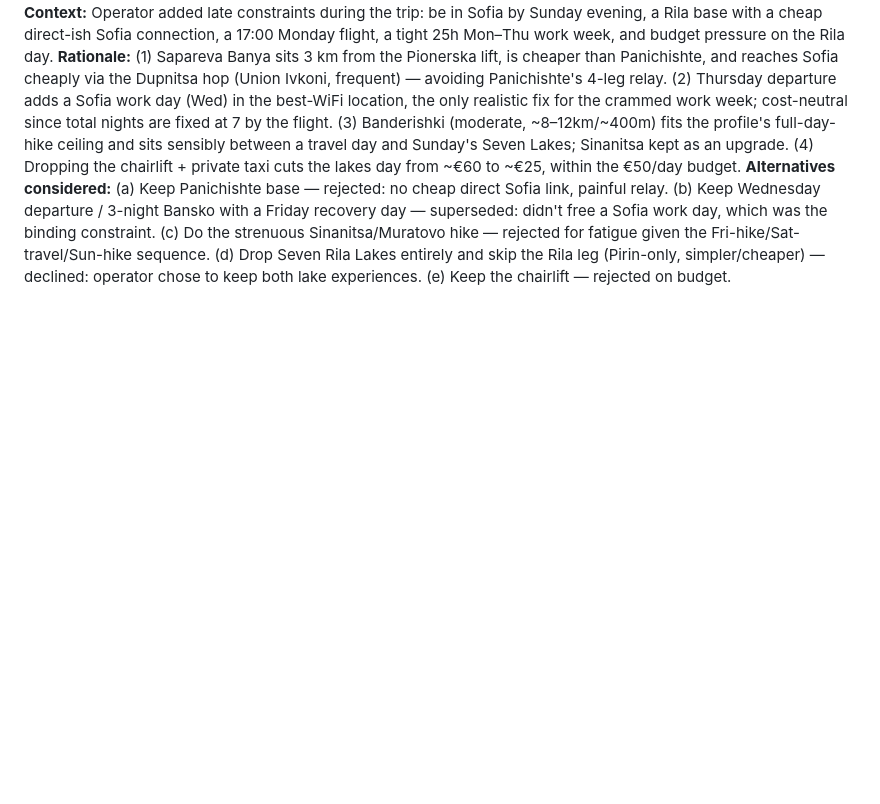
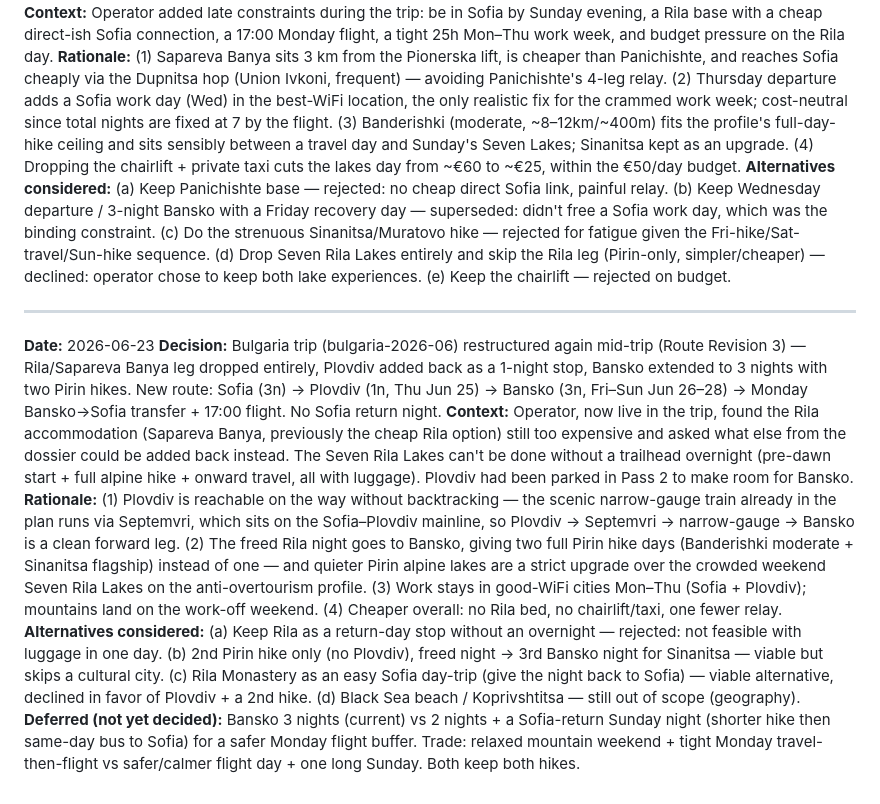
Before and after one commit to patriklindeberg75-boop/travel-os, a Markdown page: logs/decisions.md, the part around the change. GitHub-like rendering; blank space fills up the shorter version.

Commit message:
session: Bulgaria route replan (Rev 3) — drop Rila, add Plovdiv, Bansko 3n

```diff
--- a/logs/decisions.md
+++ b/logs/decisions.md
@@ -238,3 +238,11 @@
 **Context:** Operator added late constraints during the trip: be in Sofia by Sunday evening, a Rila base with a cheap direct-ish Sofia connection, a 17:00 Monday flight, a tight 25h Mon–Thu work week, and budget pressure on the Rila day.
 **Rationale:** (1) Sapareva Banya sits 3 km from the Pionerska lift, is cheaper than Panichishte, and reaches Sofia cheaply via the Dupnitsa hop (Union Ivkoni, frequent) — avoiding Panichishte's 4-leg relay. (2) Thursday departure adds a Sofia work day (Wed) in the best-WiFi location, the only realistic fix for the crammed work week; cost-neutral since total nights are fixed at 7 by the flight. (3) Banderishki (moderate, ~8–12km/~400m) fits the profile's full-day-hike ceiling and sits sensibly between a travel day and Sunday's Seven Lakes; Sinanitsa kept as an upgrade. (4) Dropping the chairlift + private taxi cuts the lakes day from ~€60 to ~€25, within the €50/day budget.
 **Alternatives considered:** (a) Keep Panichishte base — rejected: no cheap direct Sofia link, painful relay. (b) Keep Wednesday departure / 3-night Bansko with a Friday recovery day — superseded: didn't free a Sofia work day, which was the binding constraint. (c) Do the strenuous Sinanitsa/Muratovo hike — rejected for fatigue given the Fri-hike/Sat-travel/Sun-hike sequence. (d) Drop Seven Rila Lakes entirely and skip the Rila leg (Pirin-only, simpler/cheaper) — declined: operator chose to keep both lake experiences. (e) Keep the chairlift — rejected on budget.
+
+---
+**Date:** 2026-06-23
+**Decision:** Bulgaria trip (bulgaria-2026-06) restructured again mid-trip (Route Revision 3) — Rila/Sapareva Banya leg dropped entirely, Plovdiv added back as a 1-night stop, Bansko extended to 3 nights with two Pirin hikes. New route: Sofia (3n) → Plovdiv (1n, Thu Jun 25) → Bansko (3n, Fri–Sun Jun 26–28) → Monday Bansko→Sofia transfer + 17:00 flight. No Sofia return night.
+**Context:** Operator, now live in the trip, found the Rila accommodation (Sapareva Banya, previously the cheap Rila option) still too expensive and asked what else from the dossier could be added back instead. The Seven Rila Lakes can't be done without a trailhead overnight (pre-dawn start + full alpine hike + onward travel, all with luggage). Plovdiv had been parked in Pass 2 to make room for Bansko.
+**Rationale:** (1) Plovdiv is reachable on the way without backtracking — the scenic narrow-gauge train already in the plan runs via Septemvri, which sits on the Sofia–Plovdiv mainline, so Plovdiv → Septemvri → narrow-gauge → Bansko is a clean forward leg. (2) The freed Rila night goes to Bansko, giving two full Pirin hike days (Banderishki moderate + Sinanitsa flagship) instead of one — and quieter Pirin alpine lakes are a strict upgrade over the crowded weekend Seven Rila Lakes on the anti-overtourism profile. (3) Work stays in good-WiFi cities Mon–Thu (Sofia + Plovdiv); mountains land on the work-off weekend. (4) Cheaper overall: no Rila bed, no chairlift/taxi, one fewer relay.
+**Alternatives considered:** (a) Keep Rila as a return-day stop without an overnight — rejected: not feasible with luggage in one day. (b) 2nd Pirin hike only (no Plovdiv), freed night → 3rd Bansko night for Sinanitsa — viable but skips a cultural city. (c) Rila Monastery as an easy Sofia day-trip (give the night back to Sofia) — viable alternative, declined in favor of Plovdiv + a 2nd hike. (d) Black Sea beach / Koprivshtitsa — still out of scope (geography).
+**Deferred (not yet decided):** Bansko 3 nights (current) vs 2 nights + a Sofia-return Sunday night (shorter hike then same-day bus to Sofia) for a safer Monday flight buffer. Trade: relaxed mountain weekend + tight Monday travel-then-flight vs safer/calmer flight day + one long Sunday. Both keep both hikes.
```
Also changed, not shown: logs/session-notes.md (+42 -0 lines).
